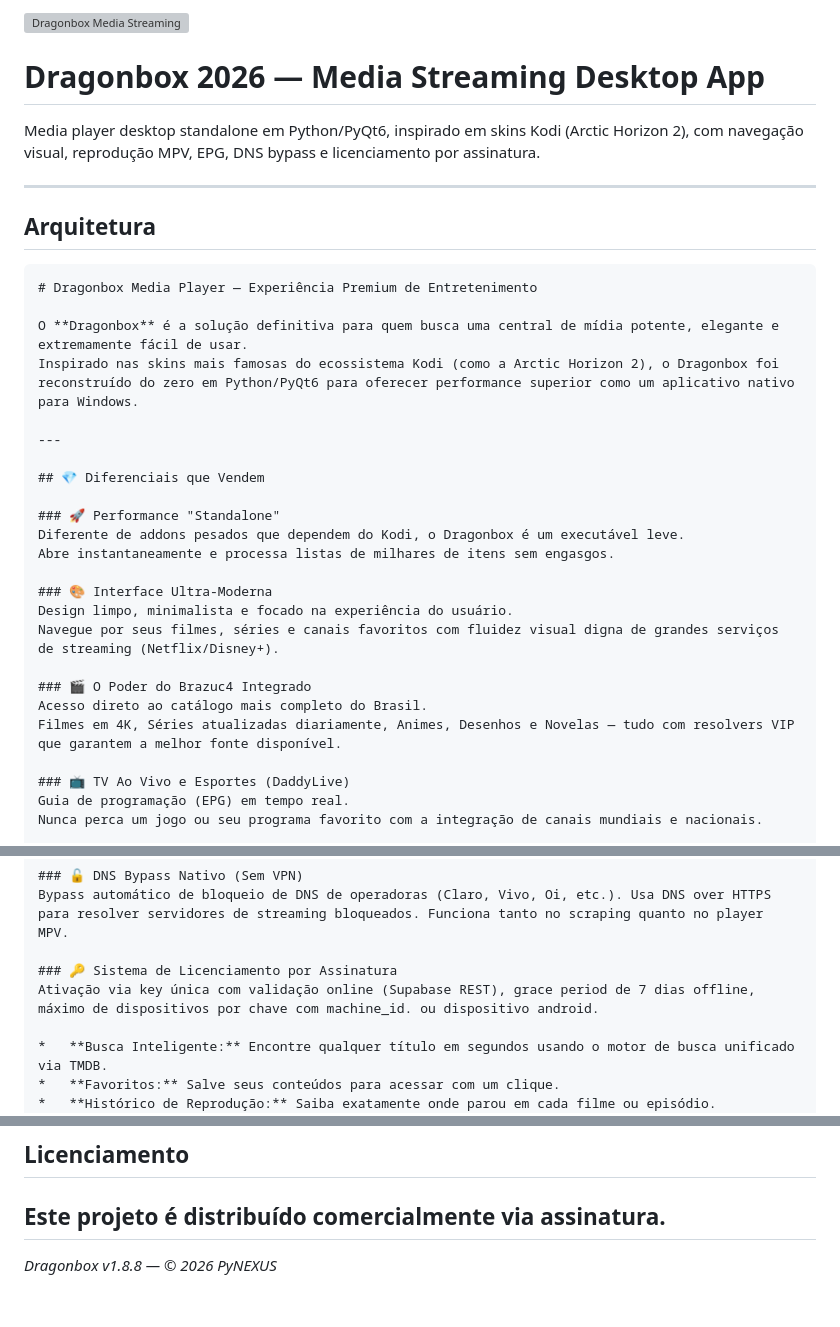
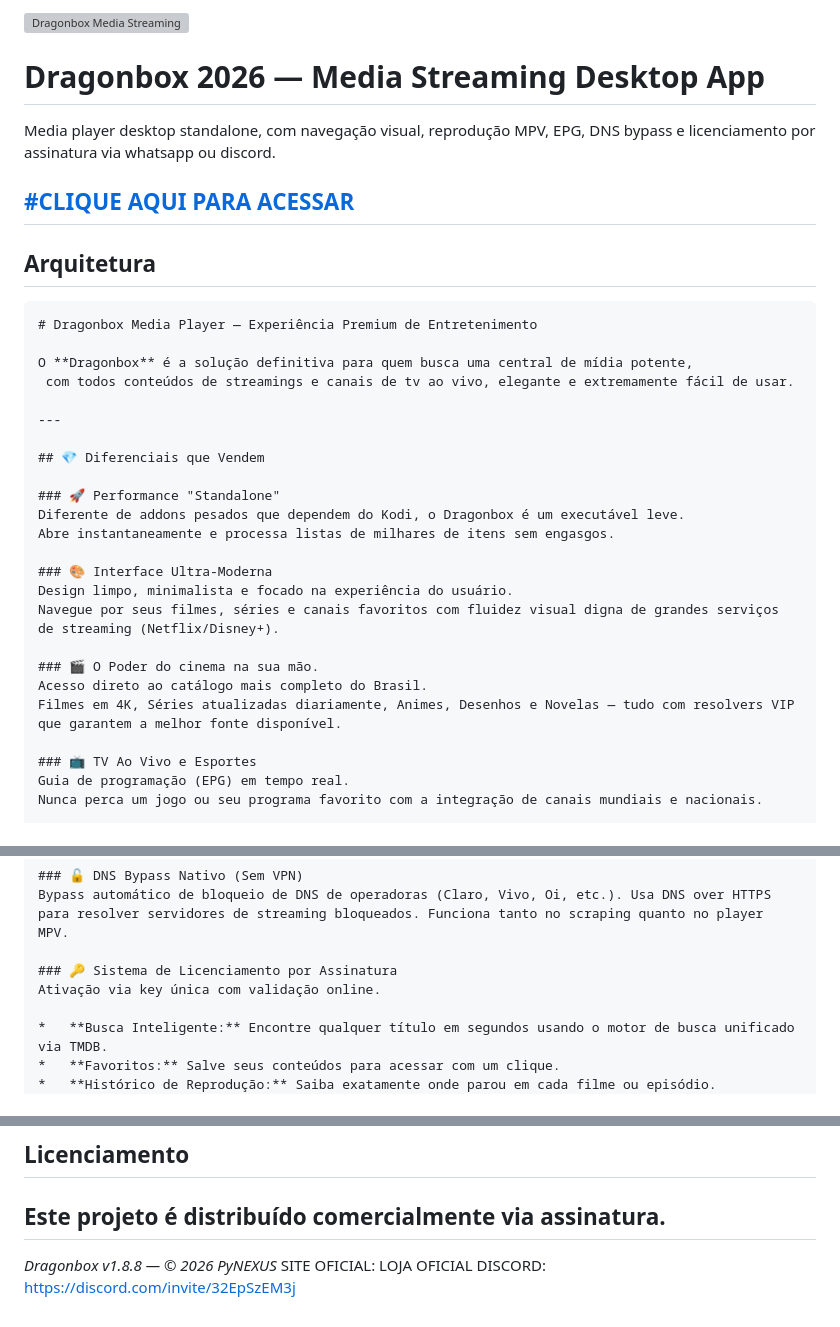
Before and after one commit to caiopolak/dragonboxtv, a Markdown page: README.md, 3 parts joined by grey strips. Rendered like a GitHub page; grey boxes are pictures that could not be loaded.

````diff
--- a/README.md
+++ b/README.md
@@ -2,7 +2,9 @@
 # Dragonbox 2026 — Media Streaming Desktop App
 
-Media player desktop standalone em Python/PyQt6, inspirado em skins Kodi (Arctic Horizon 2), com navegação visual, reprodução MPV, EPG, DNS bypass e licenciamento por assinatura.
+Media player desktop standalone, com navegação visual, reprodução MPV, EPG, DNS bypass
+e licenciamento por assinatura via whatsapp ou discord.
 
+[#CLIQUE AQUI PARA ACESSAR](https://dragonboxtv.github.io/site/)
 ---
 
 ## Arquitetura
@@ -10,8 +12,8 @@ Media player desktop standalone em Python/PyQt6, inspirado em skins Kodi (Arctic
 ```
 # Dragonbox Media Player — Experiência Premium de Entretenimento
 
-O **Dragonbox** é a solução definitiva para quem busca uma central de mídia potente, elegante e extremamente fácil de usar.
-Inspirado nas skins mais famosas do ecossistema Kodi (como a Arctic Horizon 2), o Dragonbox foi reconstruído do zero em Python/PyQt6 para oferecer performance superior como um aplicativo nativo para Windows.
+O **Dragonbox** é a solução definitiva para quem busca uma central de mídia potente,
+ com todos conteúdos de streamings e canais de tv ao vivo, elegante e extremamente fácil de usar.
 
 ---
 
@@ -25,11 +27,11 @@ Abre instantaneamente e processa listas de milhares de itens sem engasgos.
 Design limpo, minimalista e focado na experiência do usuário.
 Navegue por seus filmes, séries e canais favoritos com fluidez visual digna de grandes serviços de streaming (Netflix/Disney+).
 
-### 🎬 O Poder do Brazuc4 Integrado
+### 🎬 O Poder do cinema na sua mão.
 Acesso direto ao catálogo mais completo do Brasil.
 Filmes em 4K, Séries atualizadas diariamente, Animes, Desenhos e Novelas — tudo com resolvers VIP que garantem a melhor fonte disponível.
 
-### 📺 TV Ao Vivo e Esportes (DaddyLive)
+### 📺 TV Ao Vivo e Esportes
 Guia de programação (EPG) em tempo real.
 Nunca perca um jogo ou seu programa favorito com a integração de canais mundiais e nacionais.
 
@@ -51,7 +53,7 @@ Todo revendedor pode personalizar thumbnails e fanart de cada menu/categoria via
 Bypass automático de bloqueio de DNS de operadoras (Claro, Vivo, Oi, etc.). Usa DNS over HTTPS para resolver servidores de streaming bloqueados. Funciona tanto no scraping quanto no player MPV.
 
 ### 🔑 Sistema de Licenciamento por Assinatura
-Ativação via key única com validação online (Supabase REST), grace period de 7 dias offline, máximo de dispositivos por chave com machine_id. ou dispositivo android.
+Ativação via key única com validação online.
 
 *   **Busca Inteligente:** Encontre qualquer título em segundos usando o motor de busca unificado via TMDB.
 *   **Favoritos:** Salve seus conteúdos para acessar com um clique.
@@ -64,3 +66,5 @@ Ativação via key única com validação online (Supabase REST), grace period d
 Este projeto é distribuído comercialmente via assinatura.
 ---
 *Dragonbox v1.8.8 — © 2026 PyNEXUS*
+SITE OFICIAL:
+LOJA OFICIAL DISCORD: https://discord.com/invite/32EpSzEM3j
````
Also changed, not shown: other parts of README.md (+1 -1 lines).
